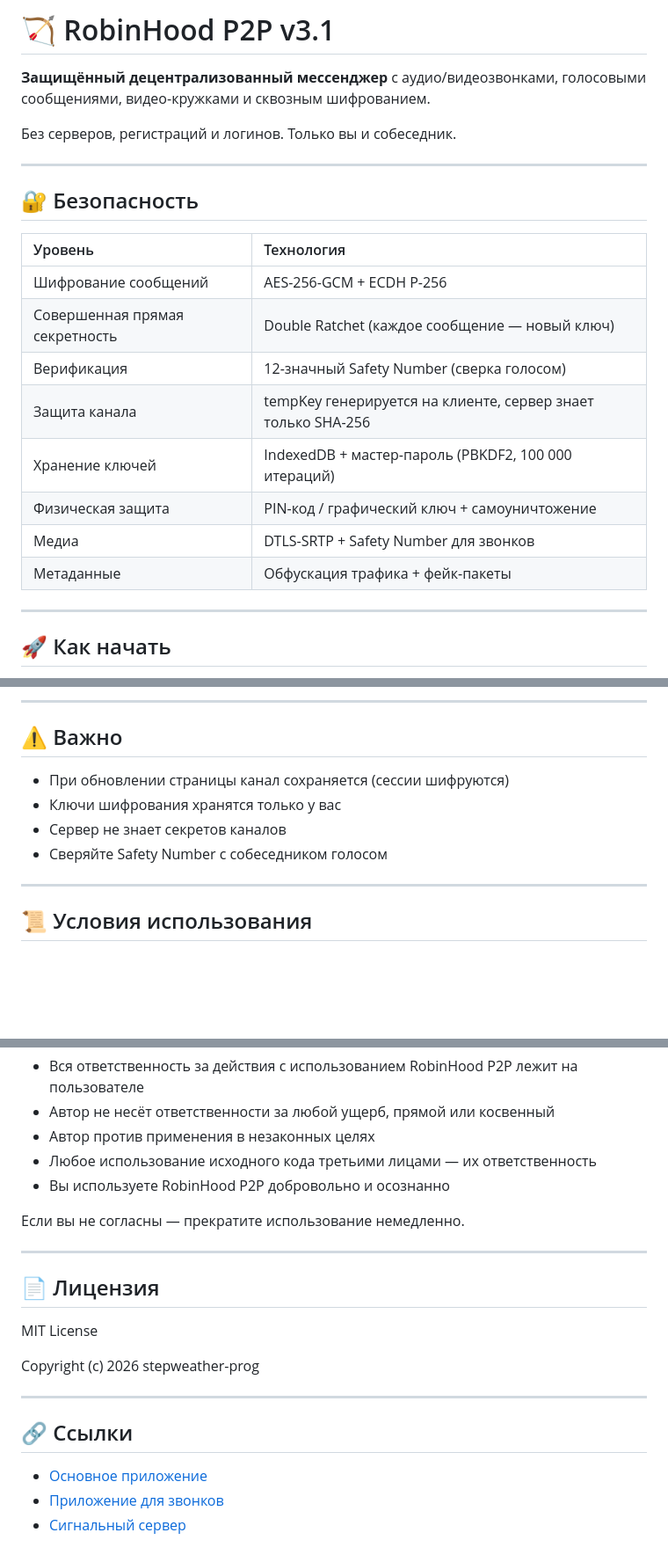
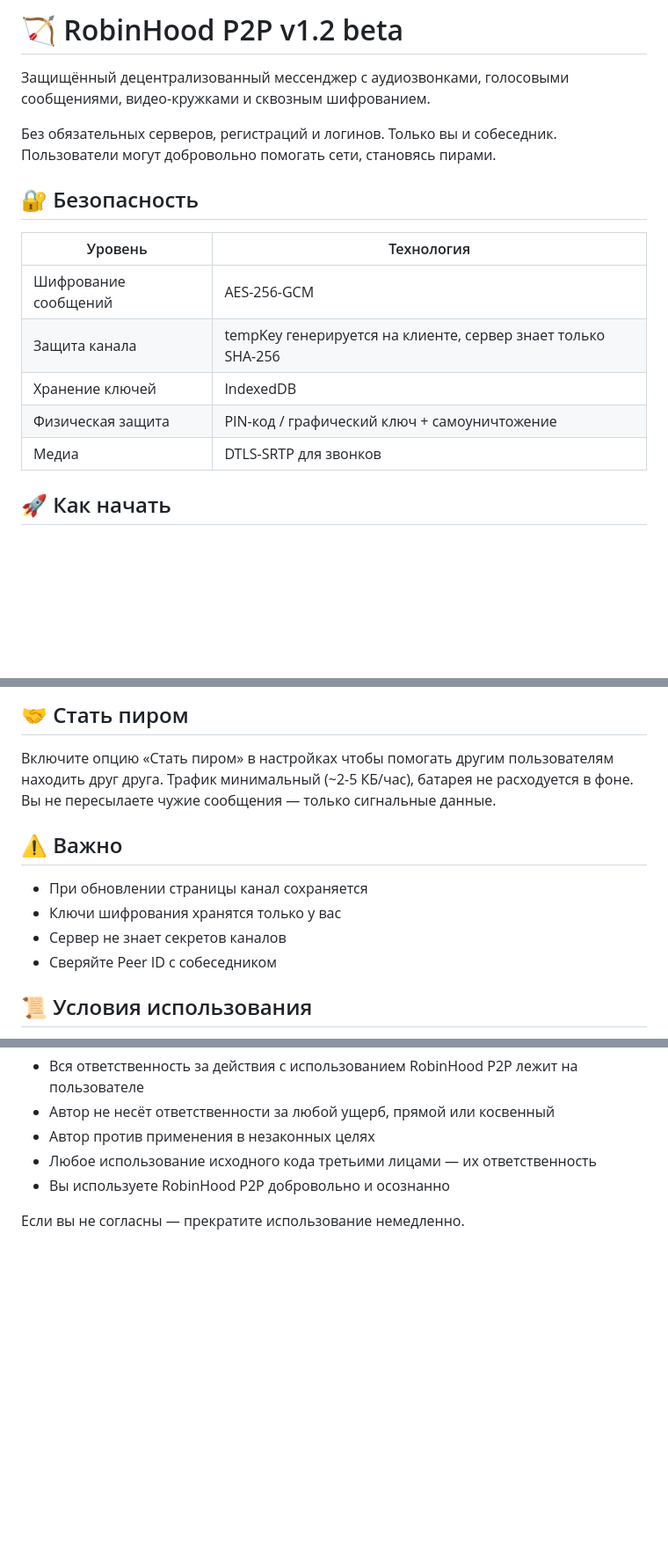
Before and after one commit to stepweather-prog/ROBINHOOD-P2P, a Markdown page: README.md, 3 parts joined by grey strips. Shown at 88% size. GitHub-like rendering; blank space fills up the shorter version.

```diff
--- a/README.md
+++ b/README.md
@@ -1,25 +1,18 @@
-# 🏹 RobinHood P2P v3.1
+# 🏹 RobinHood P2P v1.2 beta
 
-**Защищённый децентрализованный мессенджер** с аудио/видеозвонками, голосовыми сообщениями, видео-кружками и сквозным шифрованием.
+Защищённый децентрализованный мессенджер с аудиозвонками, голосовыми сообщениями, видео-кружками и сквозным шифрованием.
 
-Без серверов, регистраций и логинов. Только вы и собеседник.
-
----
+Без обязательных серверов, регистраций и логинов. Только вы и собеседник. Пользователи могут добровольно помогать сети, становясь пирами.
 
 ## 🔐 Безопасность
 
 | Уровень | Технология |
-|:---|:---|
-| Шифрование сообщений | AES-256-GCM + ECDH P-256 |
-| Совершенная прямая секретность | Double Ratchet (каждое сообщение — новый ключ) |
-| Верификация | 12-значный Safety Number (сверка голосом) |
+|---------|------------|
+| Шифрование сообщений | AES-256-GCM |
 | Защита канала | tempKey генерируется на клиенте, сервер знает только SHA-256 |
-| Хранение ключей | IndexedDB + мастер-пароль (PBKDF2, 100 000 итераций) |
+| Хранение ключей | IndexedDB |
 | Физическая защита | PIN-код / графический ключ + самоуничтожение |
-| Медиа | DTLS-SRTP + Safety Number для звонков |
-| Метаданные | Обфускация трафика + фейк-пакеты |
-
----
+| Медиа | DTLS-SRTP для звонков |
 
 ## 🚀 Как начать
 
@@ -95,14 +80,14 @@
 
----
+## 🤝 Стать пиром
+
+Включите опцию «Стать пиром» в настройках чтобы помогать другим пользователям находить друг друга. Трафик минимальный (~2-5 КБ/час), батарея не расходуется в фоне. Вы не пересылаете чужие сообщения — только сигнальные данные.
 
 ## ⚠️ Важно
 
-- При обновлении страницы канал сохраняется (сессии шифруются)
+- При обновлении страницы канал сохраняется
 - Ключи шифрования хранятся только у вас
 - Сервер не знает секретов каналов
-- Сверяйте Safety Number с собеседником голосом
-
----
+- Сверяйте Peer ID с собеседником
 
 ## 📜 Условия использования
 
@@ -117,19 +102,3 @@
 - Вы используете RobinHood P2P добровольно и осознанно
 
 Если вы не согласны — прекратите использование немедленно.
-
----
-
-## 📄 Лицензия
-
-MIT License
-
-Copyright (c) 2026 stepweather-prog
-
----
-
-## 🔗 Ссылки
-
-- [Основное приложение](https://stepweather-prog.github.io/ROBINHOOD-P2P/)
-- [Приложение для звонков](https://stepweather-prog.github.io/ROBINHOOD-P2PCall/)
-- [Сигнальный сервер](https://stepweather-prog.github.io/P2PPong/)
```
Also changed, not shown: other parts of README.md (+32 -40 lines).
